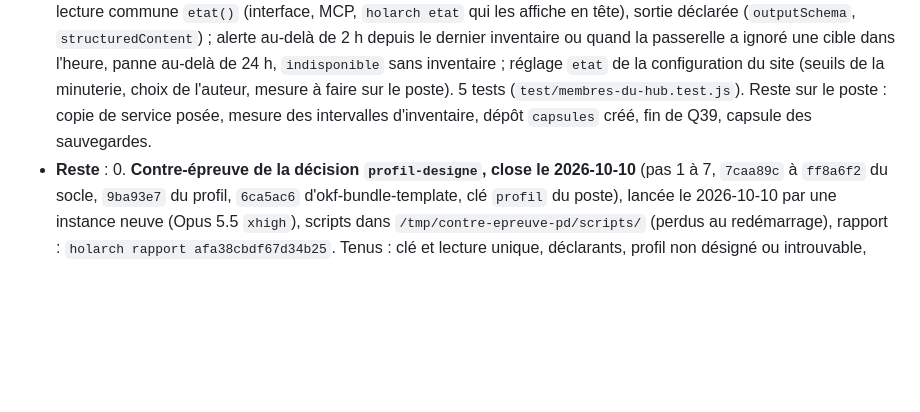
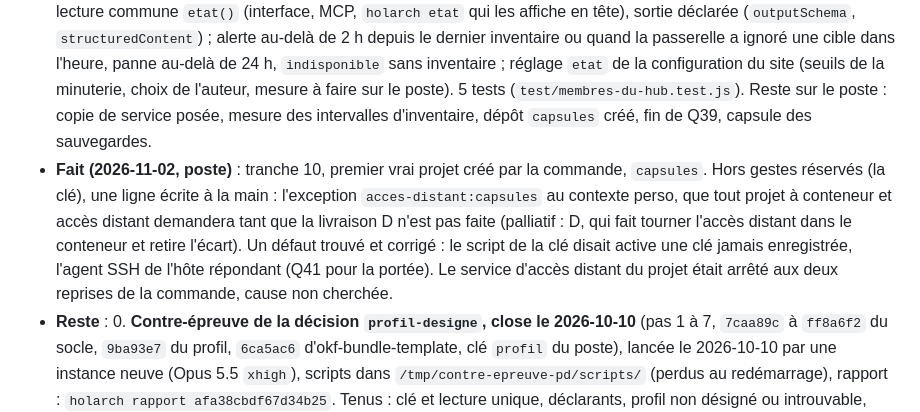
Before and after one commit to Movida/holarch-socle, a Markdown page: arbre/conception/etape-3-regles-projets.md, the part around the change. Drawn GitHub-style; blank space fills up the shorter version.

```diff
--- a/arbre/conception/etape-3-regles-projets.md
+++ b/arbre/conception/etape-3-regles-projets.md
@@ -1429,6 +1429,12 @@ sur mesure ; un pare-feu du conteneur, tant que les domaines de Remote Control s
   de la configuration du site (seuils de la minuterie, choix de l'auteur, mesure à faire sur le poste). 5 tests
   (`test/membres-du-hub.test.js`). Reste sur le poste : copie de service posée, mesure des intervalles d'inventaire,
   dépôt `capsules` créé, fin de Q39, capsule des sauvegardes.
+- **Fait (2026-11-02, poste)** : tranche 10, premier vrai projet créé par la commande, `capsules`. Hors gestes réservés
+  (la clé), une ligne écrite à la main : l'exception `acces-distant:capsules` au contexte perso, que tout projet à
+  conteneur et accès distant demandera tant que la livraison D n'est pas faite (palliatif : D, qui fait tourner l'accès
+  distant dans le conteneur et retire l'écart). Un défaut trouvé et corrigé : le script de la clé disait active une clé
+  jamais enregistrée, l'agent SSH de l'hôte répondant (Q41 pour la portée). Le service d'accès distant du projet était
+  arrêté aux deux reprises de la commande, cause non cherchée.
 - **Reste** :
   0. **Contre-épreuve de la décision `profil-designe`, close le 2026-10-10** (pas 1 à 7, `7caa89c` à `ff8a6f2` du socle, `9ba93e7` du profil,
      `6ca5ac6` d'okf-bundle-template, clé `profil` du poste), lancée le 2026-10-10 par une instance neuve (Opus 5.5
```
Also changed, not shown: arbre/log.md (+8 -0 lines).
